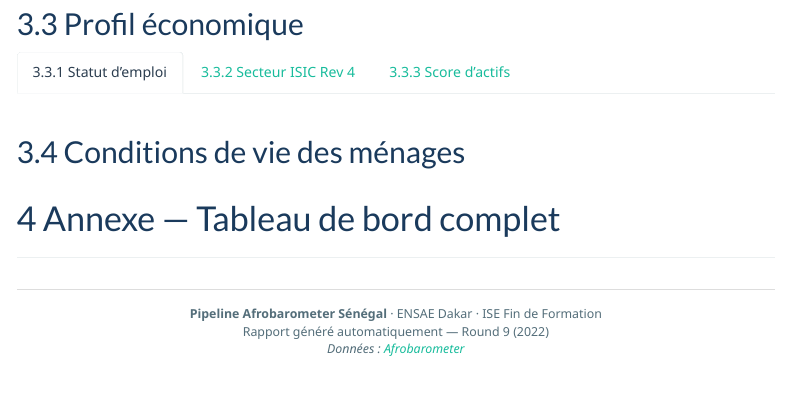
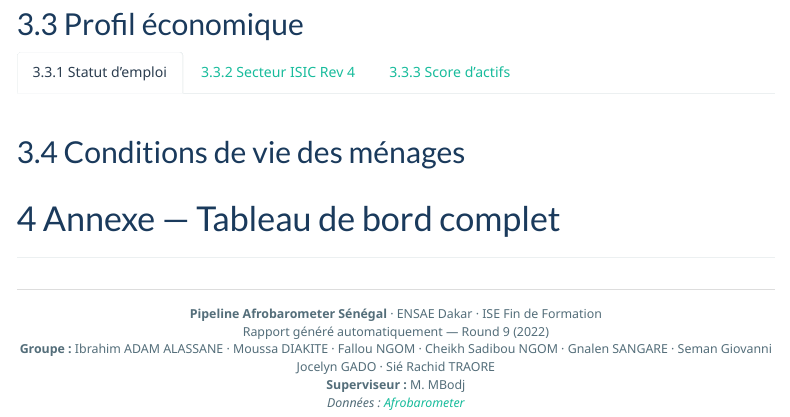
Before and after one commit to JODRAFF9/SEN-AFROBAROMETER-PIPELINE-ENSAE, an R Markdown document (pipeline/R/qaqc_report.Rmd): the page in a window 1100 px wide, from 1820 px down. Rendered offline with R 4.5, knitr and Pandoc, with nearby package versions; menus at the side of the page are left out.

Commit message:
feat: ajout des noms des membres du groupe dans le pied de page du rapport

```diff
--- a/pipeline/R/qaqc_report.Rmd
+++ b/pipeline/R/qaqc_report.Rmd
@@ -653,5 +653,7 @@ if (!is.null(qaqc$resume_global)) {
 <div style="text-align:center; color:#546E7A; font-size:.88em; margin-top:30px; padding-top:16px; border-top:1px solid #ddd;">
   <strong>Pipeline Afrobarometer Sénégal</strong> · ENSAE Dakar · ISE Fin de Formation<br>
   Rapport généré automatiquement — Round `r params$round` (`r params$annee`)<br>
+  <strong>Groupe :</strong> Ibrahim ADAM ALASSANE · Moussa DIAKITE · Fallou NGOM · Cheikh Sadibou NGOM · Gnalen SANGARE · Seman Giovanni Jocelyn GADO · Sié Rachid TRAORE<br>
+  <strong>Superviseur :</strong> M. MBodj<br>
   <em>Données : <a href="https://www.afrobarometer.org/countries/senegal/" target="_blank">Afrobarometer</a></em>
 </div>
```
